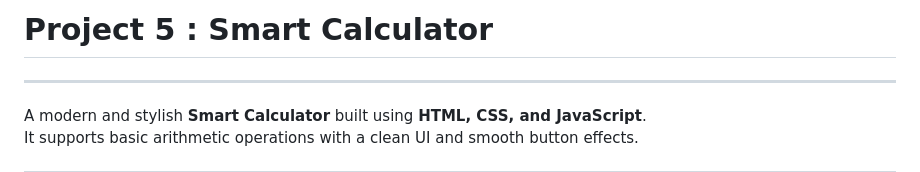
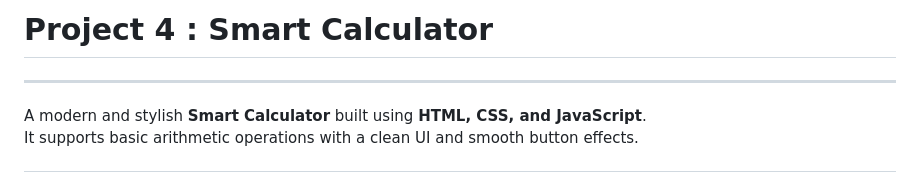
Before and after one commit to Tosif1234/JavaScript-Projects, a Markdown page: README.md, the part around the change. GitHub-like rendering.

```diff
--- a/README.md
+++ b/README.md
@@ -1,4 +1,4 @@
-# Project 5 : Smart Calculator
+# Project 4 : Smart Calculator
 
  ---
 
```
